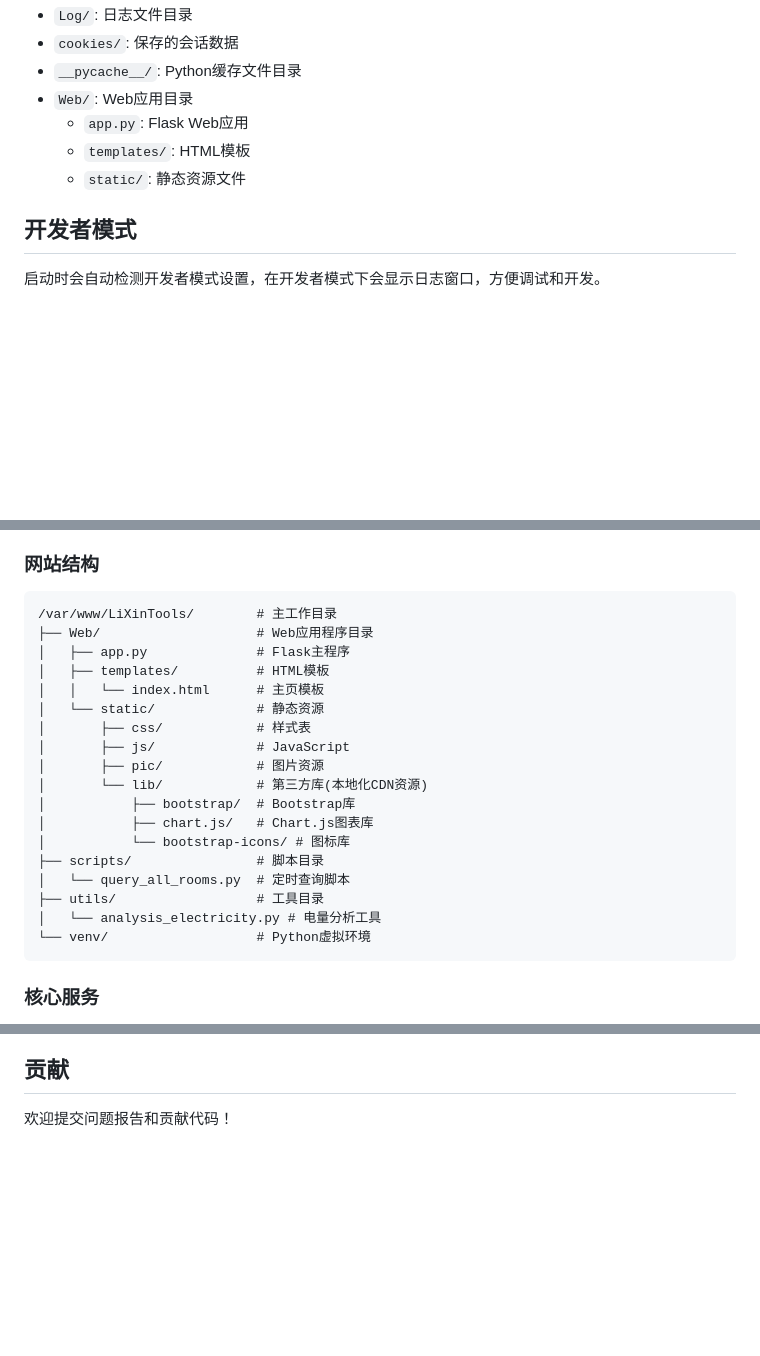
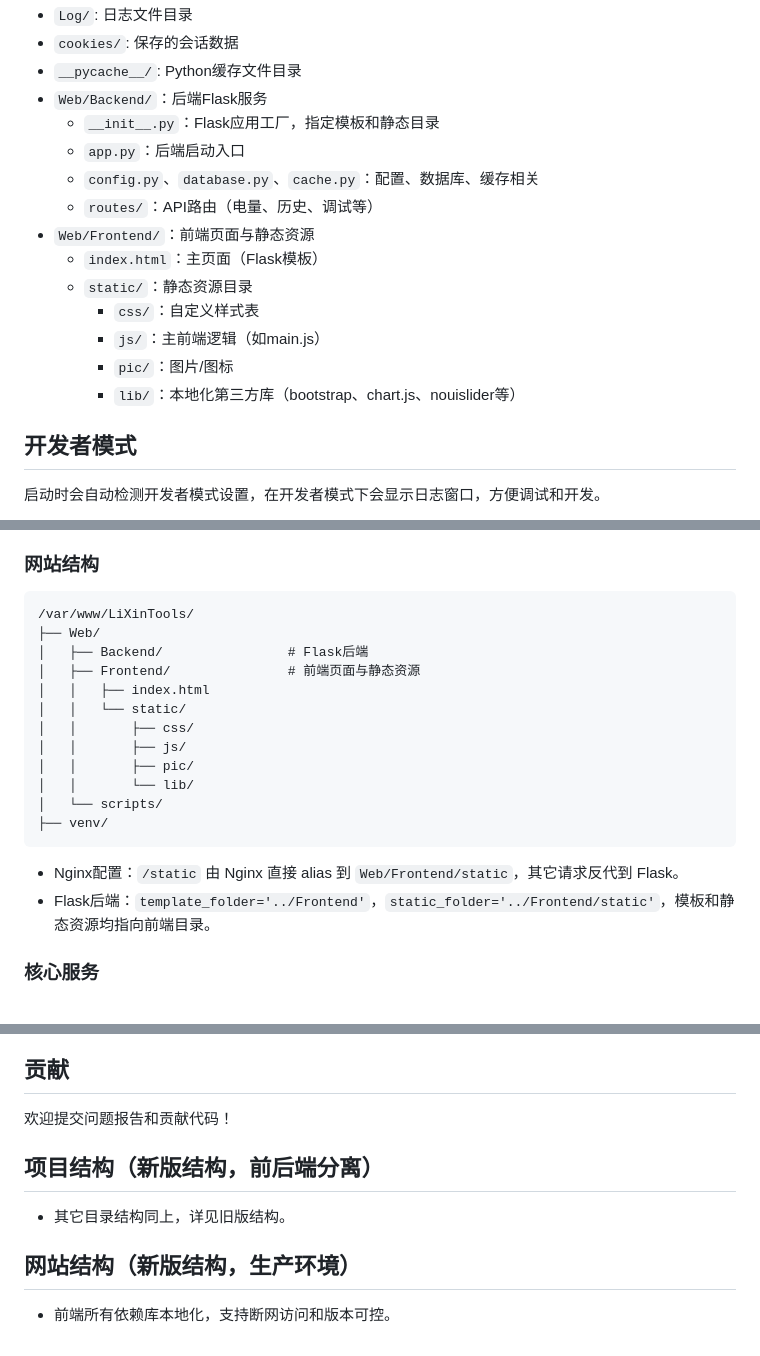
Before and after one commit to F7Pme/LiXinTools, a Markdown page: README.md, 3 parts joined by grey strips. Drawn GitHub-style; blank space fills up the shorter version.

Commit message:
说明新结构

````diff
--- a/README.md
+++ b/README.md
@@ -105,10 +105,18 @@ build_exe.bat
 - `Log/`: 日志文件目录
 - `cookies/`: 保存的会话数据
 - `__pycache__/`: Python缓存文件目录
-- `Web/`: Web应用目录
-  - `app.py`: Flask Web应用
-  - `templates/`: HTML模板
-  - `static/`: 静态资源文件
+- `Web/Backend/`：后端Flask服务
+  - `__init__.py`：Flask应用工厂，指定模板和静态目录
+  - `app.py`：后端启动入口
+  - `config.py`、`database.py`、`cache.py`：配置、数据库、缓存相关
+  - `routes/`：API路由（电量、历史、调试等）
+- `Web/Frontend/`：前端页面与静态资源
+  - `index.html`：主页面（Flask模板）
+  - `static/`：静态资源目录
+    - `css/`：自定义样式表
+    - `js/`：主前端逻辑（如main.js）
+    - `pic/`：图片/图标
+    - `lib/`：本地化第三方库（bootstrap、chart.js、nouislider等）
 
 ## 开发者模式
 
@@ -126,25 +134,21 @@ build_exe.bat
 ### 网站结构
 
 ```
-/var/www/LiXinTools/        # 主工作目录
-├── Web/                    # Web应用程序目录
-│   ├── app.py              # Flask主程序
-│   ├── templates/          # HTML模板
-│   │   └── index.html      # 主页模板
-│   └── static/             # 静态资源
-│       ├── css/            # 样式表
-│       ├── js/             # JavaScript
-│       ├── pic/            # 图片资源
-│       └── lib/            # 第三方库(本地化CDN资源)
-│           ├── bootstrap/  # Bootstrap库
-│           ├── chart.js/   # Chart.js图表库
-│           └── bootstrap-icons/ # 图标库
-├── scripts/                # 脚本目录
-│   └── query_all_rooms.py  # 定时查询脚本
-├── utils/                  # 工具目录
-│   └── analysis_electricity.py # 电量分析工具
-└── venv/                   # Python虚拟环境
+/var/www/LiXinTools/
+├── Web/
+│   ├── Backend/                # Flask后端
+│   ├── Frontend/               # 前端页面与静态资源
+│   │   ├── index.html
+│   │   └── static/
+│   │       ├── css/
+│   │       ├── js/
+│   │       ├── pic/
+│   │       └── lib/
+│   └── scripts/
+├── venv/
 ```
+- Nginx配置：`/static` 由 Nginx 直接 alias 到 `Web/Frontend/static`，其它请求反代到 Flask。
+- Flask后端：`template_folder='../Frontend'`，`static_folder='../Frontend/static'`，模板和静态资源均指向前端目录。
 
 ### 核心服务
 
@@ -221,3 +225,13 @@ scp -r root@117.72.194.27:/var/www/LiXinTools/Web ./          # 下载文件
 ## 贡献
 
 欢迎提交问题报告和贡献代码！
+
+## 项目结构（新版结构，前后端分离）
+
+
+- 其它目录结构同上，详见旧版结构。
+
+## 网站结构（新版结构，生产环境）
+
+
+- 前端所有依赖库本地化，支持断网访问和版本可控。
````
